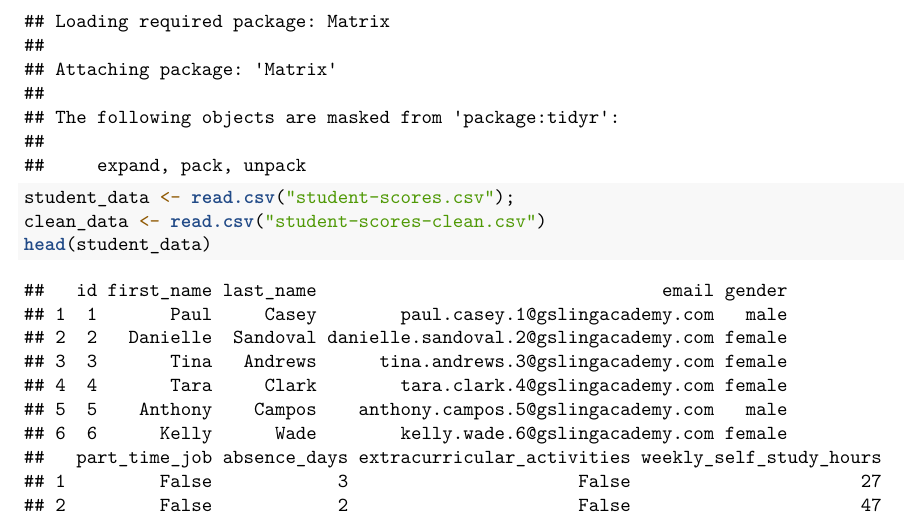
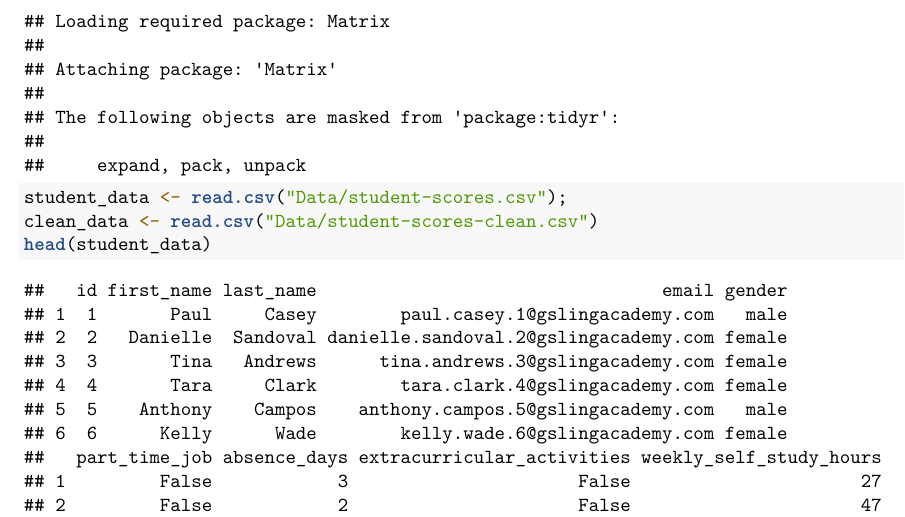
Before and after one commit to HendersonAR/Student-Performance---Bayesian, an R Markdown document (Grade-comparisons.Rmd): part of page 2 of 10, cut so that both start at the same text. Rendered offline with R 4.5, knitr and Pandoc, then LaTeX, with nearby package versions.

Commit message:
Reproducability Changes
Changed file path in CSV for reproducability

````diff
--- a/Grade-comparisons.Rmd
+++ b/Grade-comparisons.Rmd
@@ -15,8 +15,8 @@ library(rstanarm)
 library(bayesplot)
 library(MCMCpack)
 library(lme4)
-student_data <- read.csv("student-scores.csv");
-clean_data <- read.csv("student-scores-clean.csv")
+student_data <- read.csv("Data/student-scores.csv");
+clean_data <- read.csv("Data/student-scores-clean.csv")
 head(student_data)
 head(clean_data)
 ```
````
